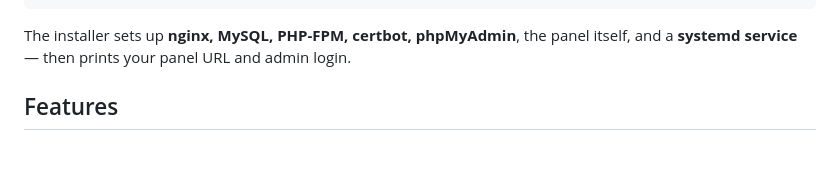
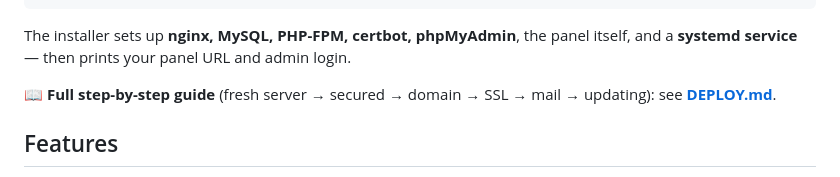
Before and after one commit to hanif865/litespanel, a Markdown page: README.md, the part around the change. GitHub-like rendering; blank space fills up the shorter version.

Commit message:
Add DEPLOY.md: full fresh-server deployment guide (security, one-command install, domain/DNS, SSL, mail, updating, troubleshooting)

```diff
--- a/README.md
+++ b/README.md
@@ -21,6 +21,9 @@ curl -fsSL https://raw.githubusercontent.com/hanif865/litespanel/main/install.sh
 
 The installer sets up **nginx, MySQL, PHP-FPM, certbot, phpMyAdmin**, the panel
 itself, and a **systemd service** — then prints your panel URL and admin login.
+
+📖 **Full step-by-step guide** (fresh server → secured → domain → SSL → mail →
+updating): see **[DEPLOY.md](DEPLOY.md)**.
 
 ## Features
 
```
Also changed, not shown: DEPLOY.md (added, +258 -0 lines).
